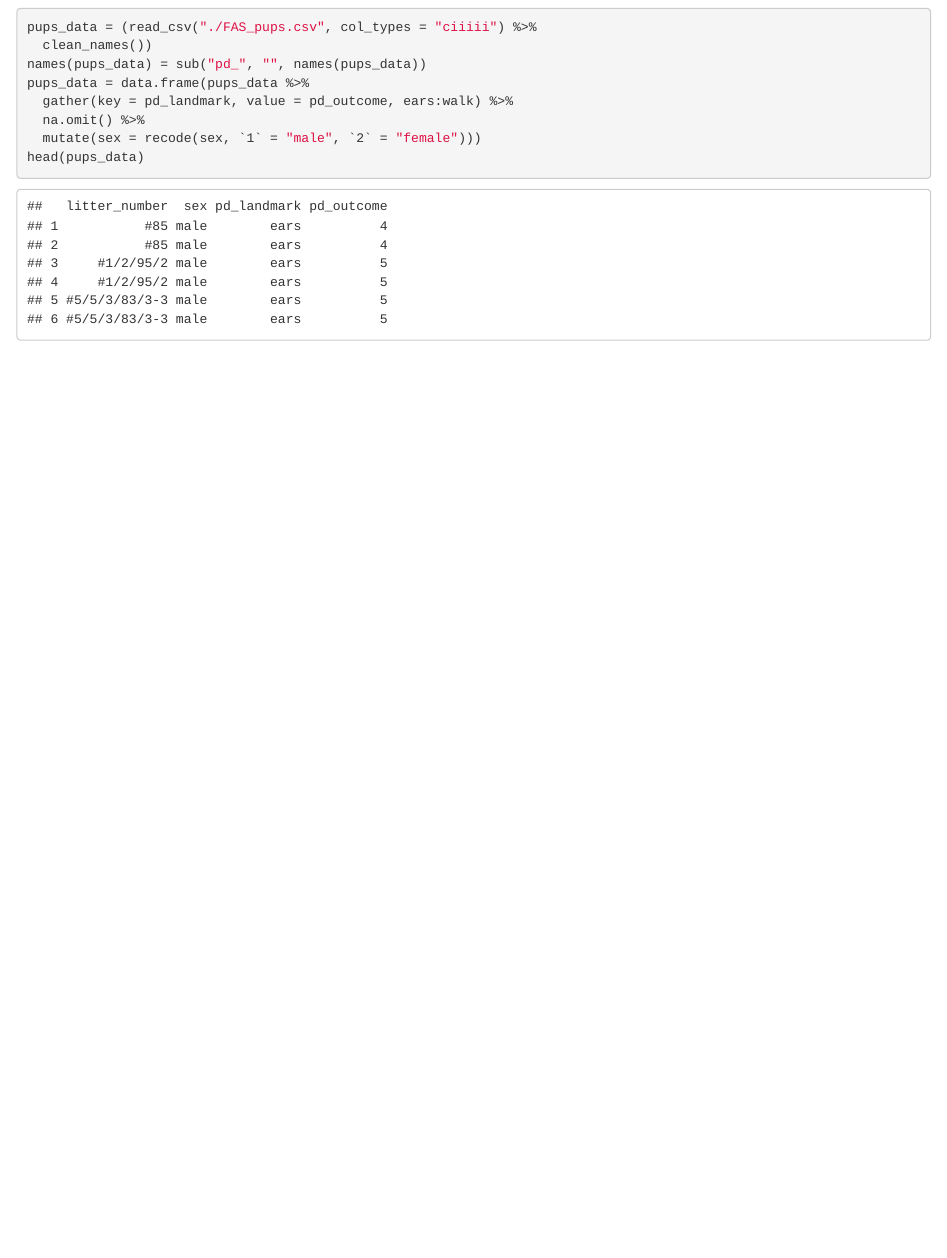
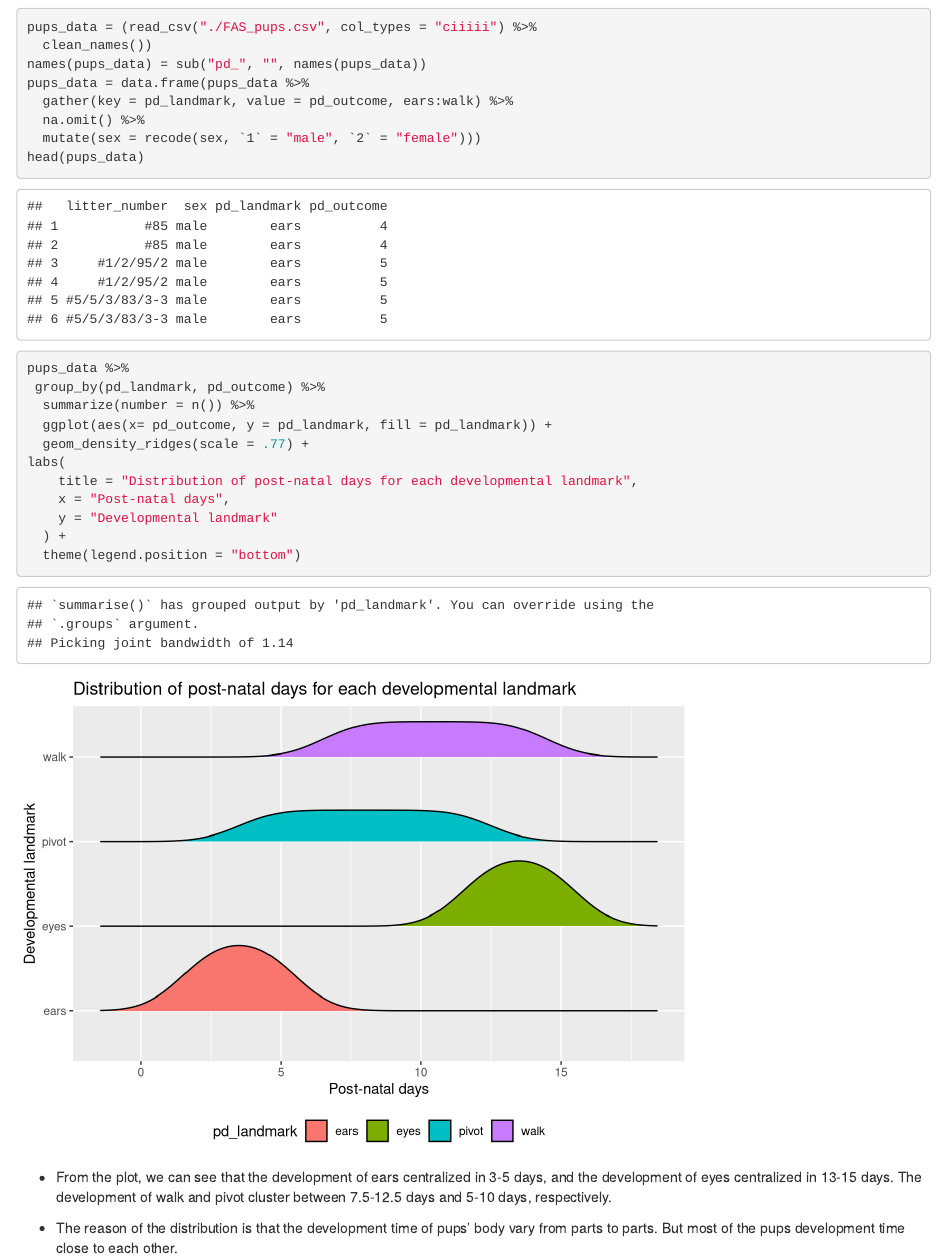
Before and after one commit to augustxzh/p8105_hw4_tc2900_zx2231, an R Markdown document (p8105_hw4_tc2900_zx2231.Rmd): the page in a window 1100 px wide, from 180 px down. Rendered offline with R 4.5, knitr and Pandoc, with nearby package versions; column names are cleaned by a stand-in for the janitor package.

Commit message:
ridge plots

````diff
--- a/p8105_hw4_tc2900_zx2231.Rmd
+++ b/p8105_hw4_tc2900_zx2231.Rmd
@@ -31,3 +30,23 @@ pups_data = data.frame(pups_data %>%
   mutate(sex = recode(sex, `1` = "male", `2` = "female")))
 head(pups_data)
 ```
+
+```{r}
+pups_data %>%
+ group_by(pd_landmark, pd_outcome) %>%
+  summarize(number = n()) %>%
+  ggplot(aes(x= pd_outcome, y = pd_landmark, fill = pd_landmark)) +
+  geom_density_ridges(scale = .77) +
+labs(
+    title = "Distribution of post-natal days for each developmental landmark",
+    x = "Post-natal days",
+    y = "Developmental landmark"
+  ) +
+  theme(legend.position = "bottom")
+```
+
+
+
+* From the plot, we can see that the development of ears centralized in 3-5 days, and the development of eyes centralized in 13-15 days. The development of walk and pivot cluster between 7.5-12.5 days and 5-10 days, respectively.
+
+* The reason of the distribution is that the development time of pups' body vary from parts to parts. But most of the pups development time close to each other.
````
Also changed, not shown: p8105_hw4_tc2900_zx2231.html, p8105_hw4_tc2900_zx2231.Rmd (1 more changed lines).
